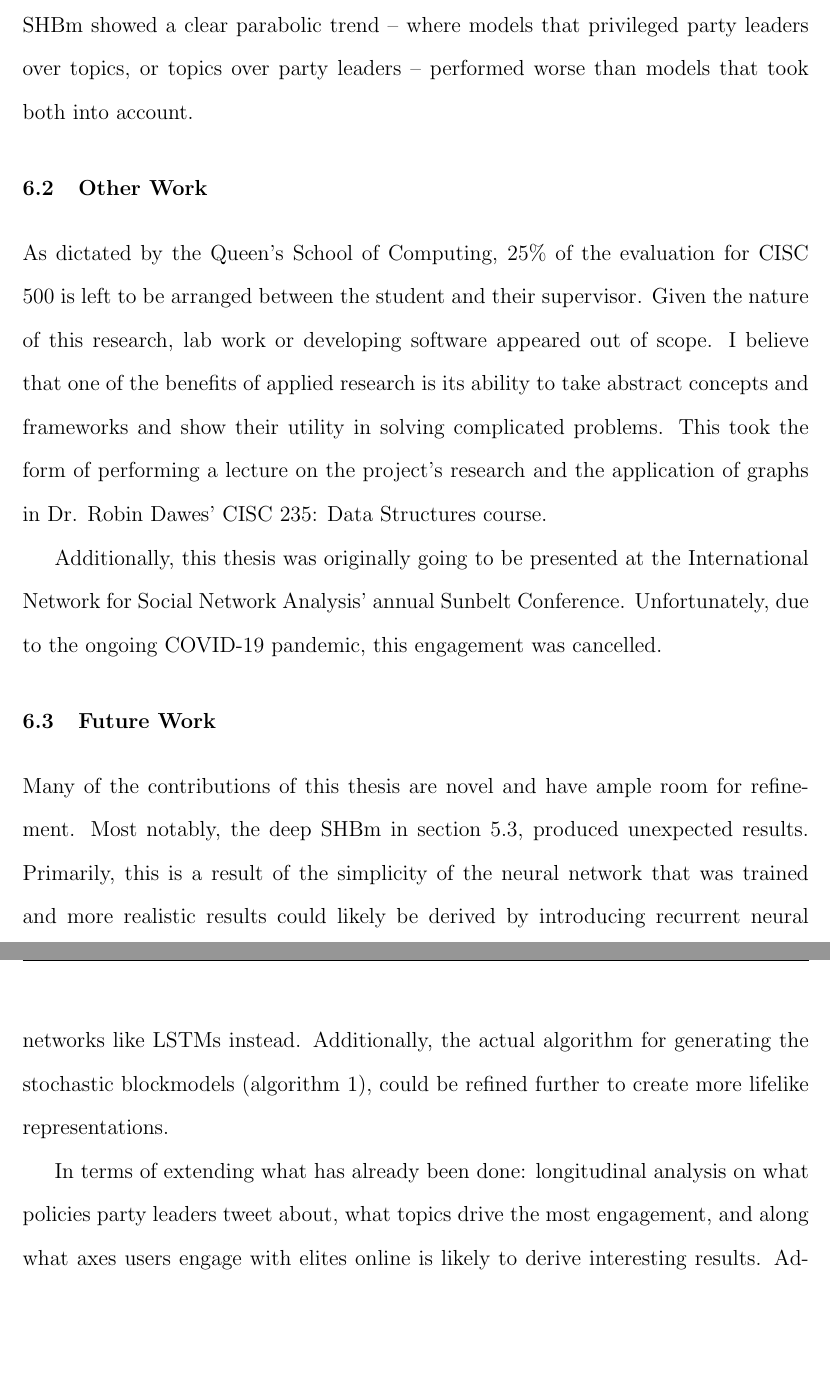
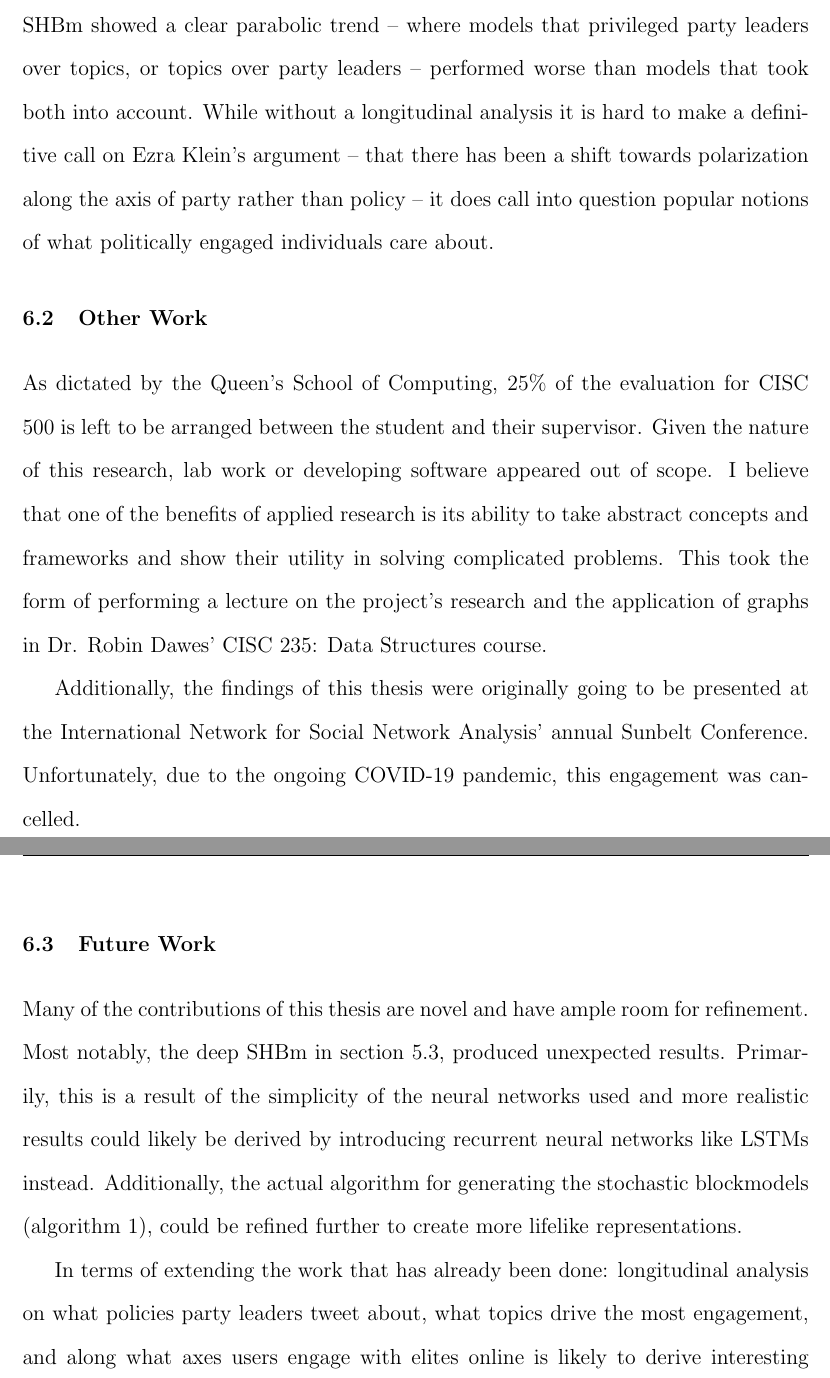
Before and after one commit to cameron-raymond/CISC500-SeniorThesis, a LaTeX thesis (Thesis.tex, which reads Conclusion.tex): two parts of pages 45 and 46 of 49, joined at a grey line, cut so that both start at the same text, the shorter picture padded with empty space. Compiled offline with pdfLaTeX; a LaTeX package or settings file that is missing is left out.

Commit message:
Conclusion edits

```diff
--- a/Conclusion.tex
+++ b/Conclusion.tex
@@ -25,7 +25,11 @@ engagement graph, it became clear that both policy and party leaders were
 important in driving engagement in the run up to Canada's 2019 federal election.
 The standard SHBm showed a clear parabolic trend -- where models that privileged
 party leaders over topics, or topics over party leaders -- performed worse than
-models that took both into account.
+models that took both into account. While without a longitudinal analysis it is
+hard to make a definitive call on Ezra Klein's argument -- that there has been a
+shift towards polarization along the axis of party rather than policy -- it does
+call into question popular notions of what politically engaged individuals care
+about.
 
 \section{Other Work}
 
@@ -38,25 +42,22 @@ problems. This took the form of performing a lecture on the project's research
 and the application of graphs in Dr. Robin Dawes’ CISC 235: Data Structures
 course.
 
-Additionally, this thesis was originally going to be presented at the
-International Network for Social Network Analysis' annual Sunbelt Conference.
-Unfortunately, due to the ongoing COVID-19 pandemic, this engagement was
-cancelled.
+Additionally, the findings of this thesis were originally going to be presented
+at the International Network for Social Network Analysis' annual Sunbelt
+Conference. Unfortunately, due to the ongoing COVID-19 pandemic, this engagement
+was cancelled.
 
 \section{Future Work}
 
 Many of the contributions of this thesis are novel and have ample room for
 refinement. Most notably, the deep SHBm in section \ref{sec:DeepSBMs}, produced
 unexpected results. Primarily, this is a result of the simplicity of the neural
-network that was trained and more realistic results could likely be derived by
-introducing recurrent neural networks like LSTMs instead. Additionally, the
-actual algorithm for generating the stochastic blockmodels (algorithm
-\ref{algorithm:SBM}), could be refined further to create more lifelike
-representations.
+networks used and more realistic results could likely be derived by introducing
+recurrent neural networks like LSTMs instead. Additionally, the actual algorithm
+for generating the stochastic blockmodels (algorithm \ref{algorithm:SBM}), could
+be refined further to create more lifelike representations.
 
-In terms of extending what has already been done: longitudinal analysis on what
-policies party leaders tweet about, what topics drive the most engagement, and
-along what axes users engage with elites online is likely to derive interesting
-results. Additionally, latitudinal analysis comparing different axes of
-engagement in states like the United Kingdom, France, Chile and the US would
-help situate Canada's unique political system in the global sphere.
+In terms of extending the work that has already been done: longitudinal analysis
+on what policies party leaders tweet about, what topics drive the most
+engagement, and along what axes users engage with elites online is likely to
+derive interesting results. Additionally, latitudinal analysis comparing
```
Also changed, not shown: Conclusion.tex (11 more changed lines).
